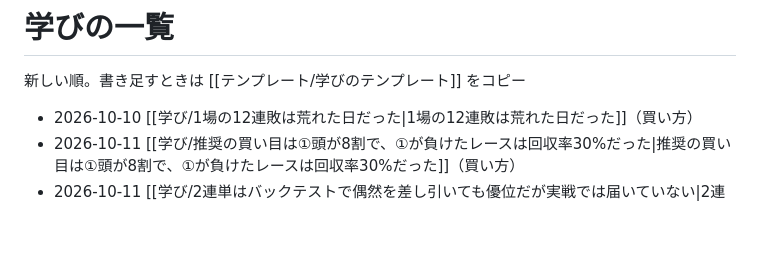
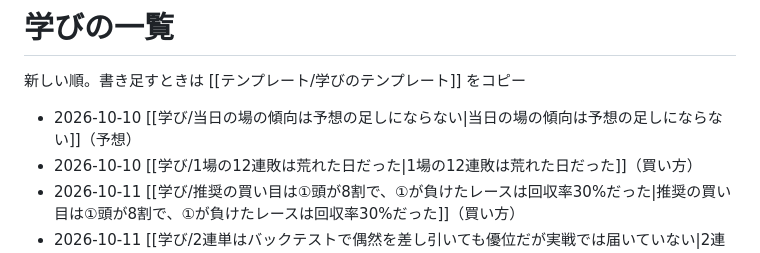
Before and after one commit to mizumosuidou-ctrl/boatrace-data-daiji, a Markdown page: obsidian/学び/_一覧.md, the part around the change. Rendered like a GitHub page; blank space fills up the shorter version.

```diff
--- a/obsidian/学び/_一覧.md
+++ b/obsidian/学び/_一覧.md
@@ -2,6 +2,7 @@
 
 新しい順。書き足すときは [[テンプレート/学びのテンプレート]] をコピー
 
+- 2026-10-10 [[学び/当日の場の傾向は予想の足しにならない|当日の場の傾向は予想の足しにならない]]（予想）
 - 2026-10-10 [[学び/1場の12連敗は荒れた日だった|1場の12連敗は荒れた日だった]]（買い方）
 - 2026-10-11 [[学び/推奨の買い目は①頭が8割で、①が負けたレースは回収率30%だった|推奨の買い目は①頭が8割で、①が負けたレースは回収率30%だった]]（買い方）
 - 2026-10-11 [[学び/2連単はバックテストで偶然を差し引いても優位だが実戦では届いていない|2連単はバックテストで偶然を差し引いても優位だが実戦では届いていない]]（買い方）
```
Also changed, not shown: obsidian/作業ログ.md (+1 -0 lines), obsidian/学び/当日の場の傾向は予想の足しにならない.md (added, +19 -0 lines).
